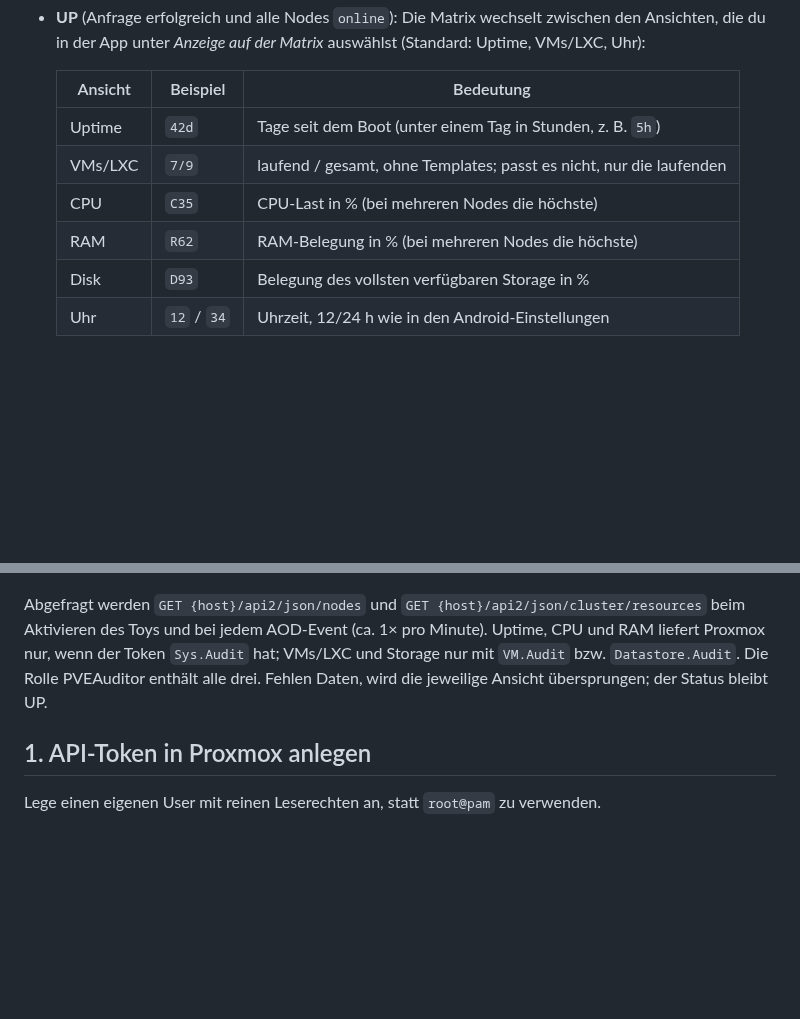
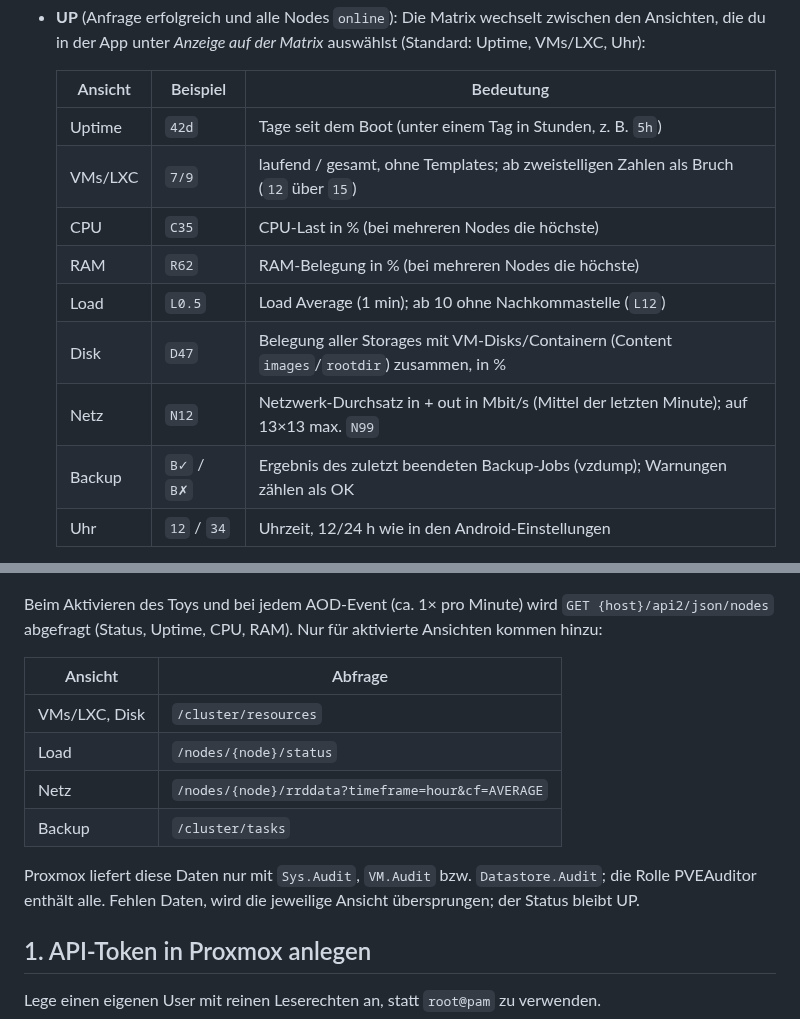
Before and after one commit to Lukas0923xcv/glyph, a Markdown page: README.md, 2 parts joined by grey strips. Rendered like a GitHub page; blank space fills up the shorter version.

```diff
--- a/README.md
+++ b/README.md
@@ -9,10 +9,13 @@ Der Toy zeigt, ob dein Proxmox-Server erreichbar ist:
   | Ansicht | Beispiel | Bedeutung |
   |---|---|---|
   | Uptime | `42d` | Tage seit dem Boot (unter einem Tag in Stunden, z. B. `5h`) |
-  | VMs/LXC | `7/9` | laufend / gesamt, ohne Templates; passt es nicht, nur die laufenden |
+  | VMs/LXC | `7/9` | laufend / gesamt, ohne Templates; ab zweistelligen Zahlen als Bruch (`12` über `15`) |
   | CPU | `C35` | CPU-Last in % (bei mehreren Nodes die höchste) |
   | RAM | `R62` | RAM-Belegung in % (bei mehreren Nodes die höchste) |
-  | Disk | `D93` | Belegung des vollsten verfügbaren Storage in % |
+  | Load | `L0.5` | Load Average (1 min); ab 10 ohne Nachkommastelle (`L12`) |
+  | Disk | `D47` | Belegung aller Storages mit VM-Disks/Containern (Content `images`/`rootdir`) zusammen, in % |
+  | Netz | `N12` | Netzwerk-Durchsatz in + out in Mbit/s (Mittel der letzten Minute); auf 13×13 max. `N99` |
+  | Backup | `B✓` / `B✗` | Ergebnis des zuletzt beendeten Backup-Jobs (vzdump); Warnungen zählen als OK |
   | Uhr | `12` / `34` | Uhrzeit, 12/24 h wie in den Android-Einstellungen |
 
   Die Wechselzeit (3–60 s) stellst du ebenfalls in der App ein. Änderungen gelten sofort, auch bei laufendem Toy.
@@ -20,9 +23,17 @@ Der Toy zeigt, ob dein Proxmox-Server erreichbar ist:
 
 ![Vorschau: alle Ansichten und DOWN auf Phone (4a) Pro und Phone (3)](docs/preview.gif)
 
-Abgefragt werden `GET {host}/api2/json/nodes` und `GET {host}/api2/json/cluster/resources` beim Aktivieren
-des Toys und bei jedem AOD-Event (ca. 1× pro Minute). Uptime, CPU und RAM liefert Proxmox nur, wenn der Token
-`Sys.Audit` hat; VMs/LXC und Storage nur mit `VM.Audit` bzw. `Datastore.Audit`. Die Rolle PVEAuditor enthält alle drei.
+Beim Aktivieren des Toys und bei jedem AOD-Event (ca. 1× pro Minute) wird `GET {host}/api2/json/nodes` abgefragt
+(Status, Uptime, CPU, RAM). Nur für aktivierte Ansichten kommen hinzu:
+
+| Ansicht | Abfrage |
+|---|---|
+| VMs/LXC, Disk | `/cluster/resources` |
+| Load | `/nodes/{node}/status` |
+| Netz | `/nodes/{node}/rrddata?timeframe=hour&cf=AVERAGE` |
+| Backup | `/cluster/tasks` |
+
+Proxmox liefert diese Daten nur mit `Sys.Audit`, `VM.Audit` bzw. `Datastore.Audit`; die Rolle PVEAuditor enthält alle.
 Fehlen Daten, wird die jeweilige Ansicht übersprungen; der Status bleibt UP.
 
 ## 1. API-Token in Proxmox anlegen
```
Also changed, not shown: docs/preview.gif, 9 other files.
